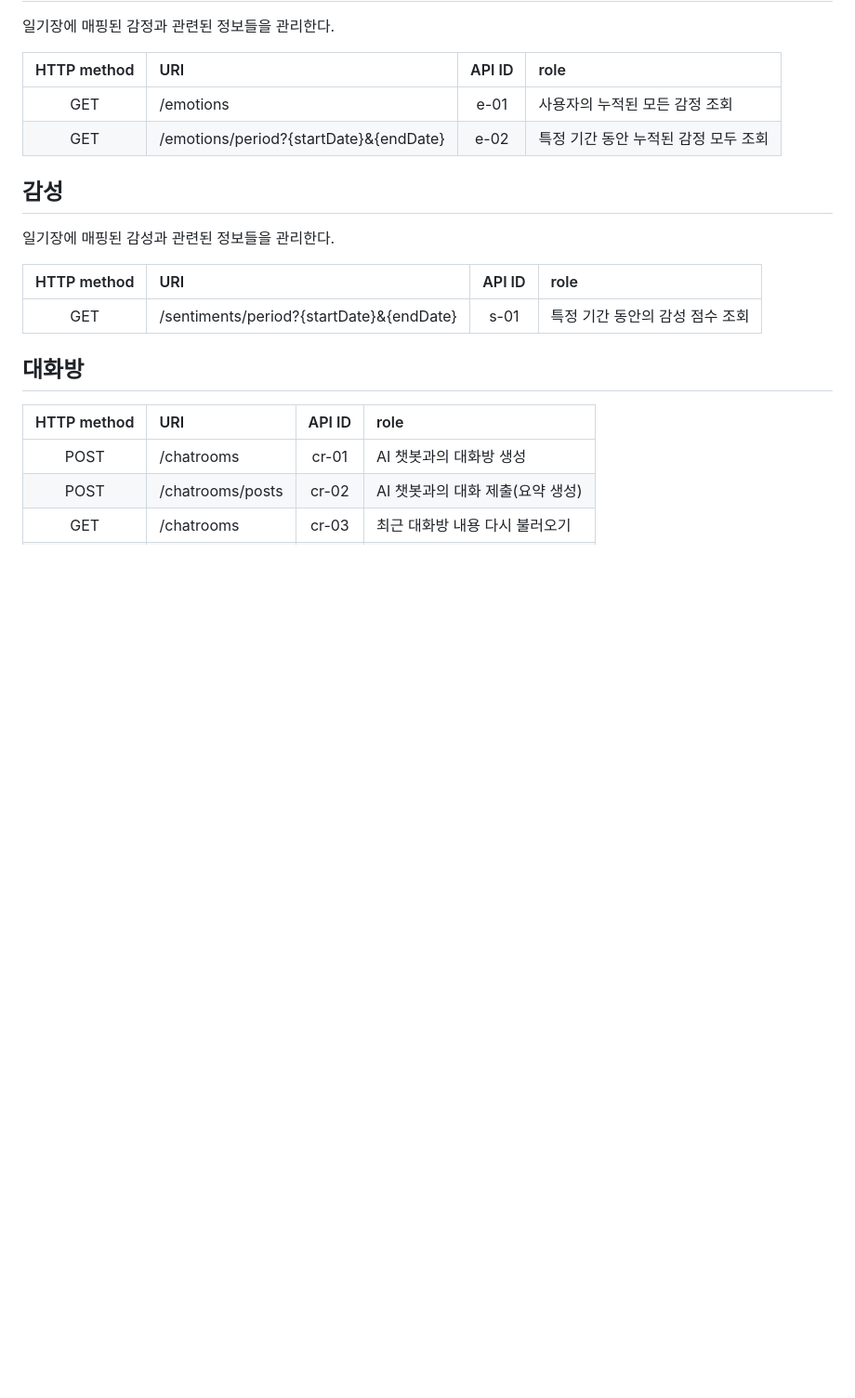
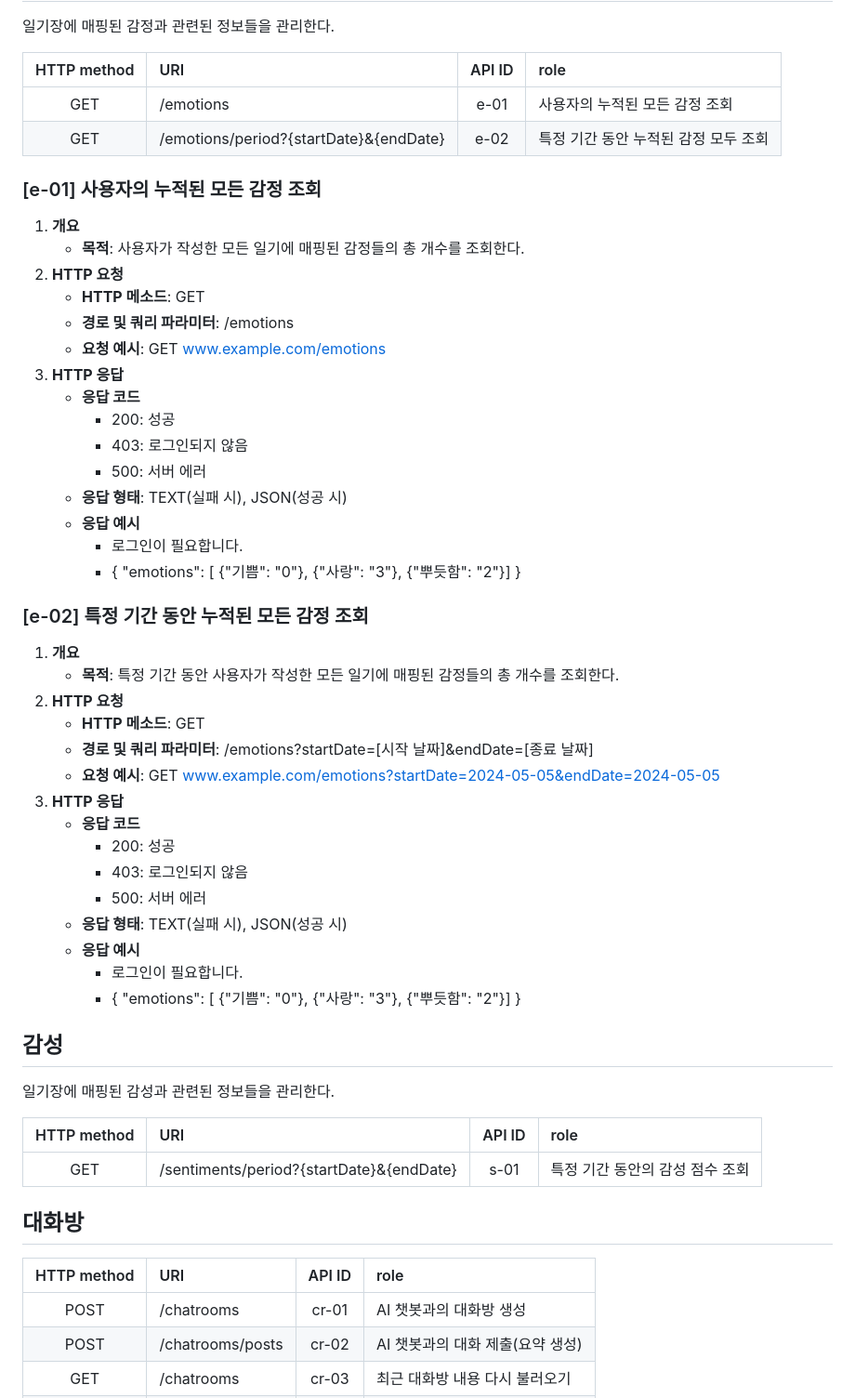
Before and after one commit to Yush1nk1m/Empathy_Diary, a Markdown page: docs/API.md, the part around the change. Shown at 93% size. Rendered like a GitHub page; blank space fills up the shorter version.

Commit message:
Docs: [e-01]~[e-02] API 상세 문서 작성

```diff
--- a/docs/API.md
+++ b/docs/API.md
@@ -369,6 +369,42 @@
 | GET | /emotions | e-01 | 사용자의 누적된 모든 감정 조회 |
 | GET | /emotions/period?{startDate}&{endDate} | e-02 | 특정 기간 동안 누적된 감정 모두 조회 |
 
+### [e-01] 사용자의 누적된 모든 감정 조회
+
+1. **개요**
+   - **목적**: 사용자가 작성한 모든 일기에 매핑된 감정들의 총 개수를 조회한다.
+2. **HTTP 요청**
+   - **HTTP 메소드**: GET
+   - **경로 및 쿼리 파라미터**: /emotions
+   - **요청 예시**: GET www.example.com/emotions
+3. **HTTP 응답**
+   - **응답 코드**
+     - 200: 성공
+     - 403: 로그인되지 않음
+     - 500: 서버 에러
+   - **응답 형태**: TEXT(실패 시), JSON(성공 시)
+   - **응답 예시**
+     - 로그인이 필요합니다.
+     - { "emotions": [ {"기쁨": "0"}, {"사랑": "3"}, {"뿌듯함": "2"}] }
+
+### [e-02] 특정 기간 동안 누적된 모든 감정 조회
+
+1. **개요**
+   - **목적**: 특정 기간 동안 사용자가 작성한 모든 일기에 매핑된 감정들의 총 개수를 조회한다.
+2. **HTTP 요청**
+   - **HTTP 메소드**: GET
+   - **경로 및 쿼리 파라미터**: /emotions?startDate=[시작 날짜]&endDate=[종료 날짜]
+   - **요청 예시**: GET www.example.com/emotions?startDate=2024-05-05&endDate=2024-05-05
+3. **HTTP 응답**
+   - **응답 코드**
+     - 200: 성공
+     - 403: 로그인되지 않음
+     - 500: 서버 에러
+   - **응답 형태**: TEXT(실패 시), JSON(성공 시)
+   - **응답 예시**
+     - 로그인이 필요합니다.
+     - { "emotions": [ {"기쁨": "0"}, {"사랑": "3"}, {"뿌듯함": "2"}] }
+
 ## 감성
 
 일기장에 매핑된 감성과 관련된 정보들을 관리한다.
```
